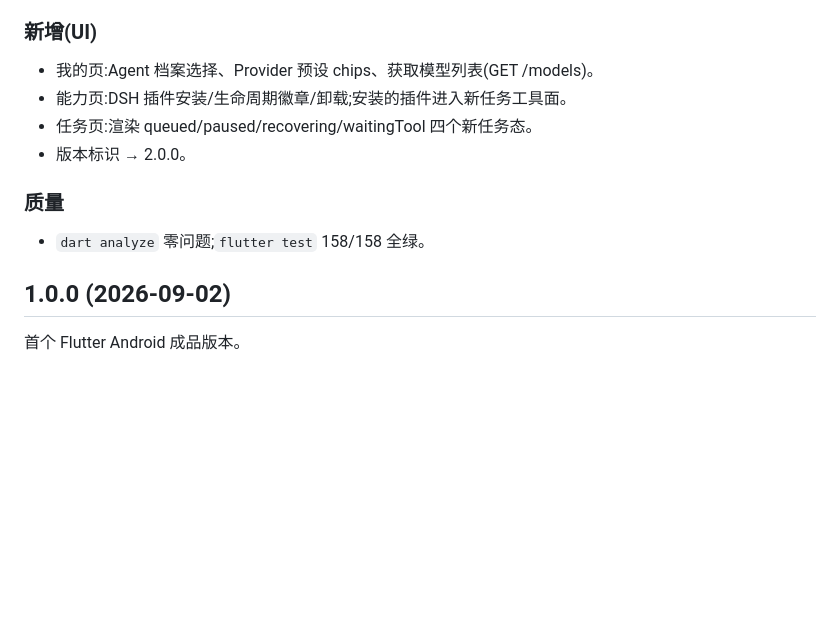
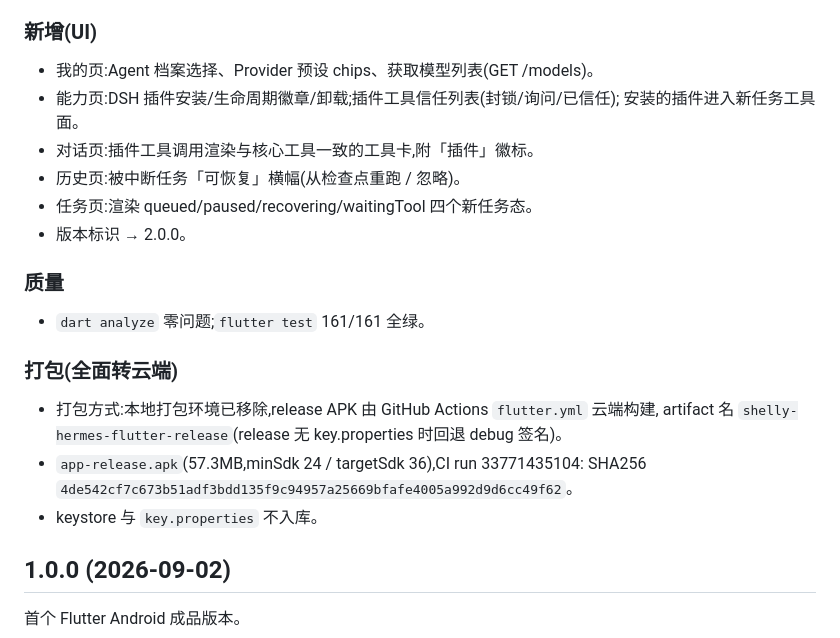
Before and after one commit to KimChina-dot/shelly-hermes-agent, a Markdown page: CHANGELOG.md, the part around the change. Drawn GitHub-style; blank space fills up the shorter version.

```diff
--- a/CHANGELOG.md
+++ b/CHANGELOG.md
@@ -27,13 +27,24 @@
 ### 新增(UI)
 
 - 我的页:Agent 档案选择、Provider 预设 chips、获取模型列表(GET /models)。
-- 能力页:DSH 插件安装/生命周期徽章/卸载;安装的插件进入新任务工具面。
+- 能力页:DSH 插件安装/生命周期徽章/卸载;插件工具信任列表(封锁/询问/已信任);
+  安装的插件进入新任务工具面。
+- 对话页:插件工具调用渲染与核心工具一致的工具卡,附「插件」徽标。
+- 历史页:被中断任务「可恢复」横幅(从检查点重跑 / 忽略)。
 - 任务页:渲染 queued/paused/recovering/waitingTool 四个新任务态。
 - 版本标识 → 2.0.0。
 
 ### 质量
 
-- `dart analyze` 零问题;`flutter test` 158/158 全绿。
+- `dart analyze` 零问题;`flutter test` 161/161 全绿。
+
+### 打包(全面转云端)
+
+- 打包方式:本地打包环境已移除,release APK 由 GitHub Actions `flutter.yml` 云端构建,
+  artifact 名 `shelly-hermes-flutter-release`(release 无 key.properties 时回退 debug 签名)。
+- `app-release.apk`(57.3MB,minSdk 24 / targetSdk 36),CI run 33771435104:
+  SHA256 `4de542cf7c673b51adf3bdd135f9c94957a25669bfafe4005a992d9d6cc49f62`。
+- keystore 与 `key.properties` 不入库。
 
 ## 1.0.0 (2026-09-02)
 
```
Also changed, not shown: PROJECT_STATUS.md (+5 -0 lines).
